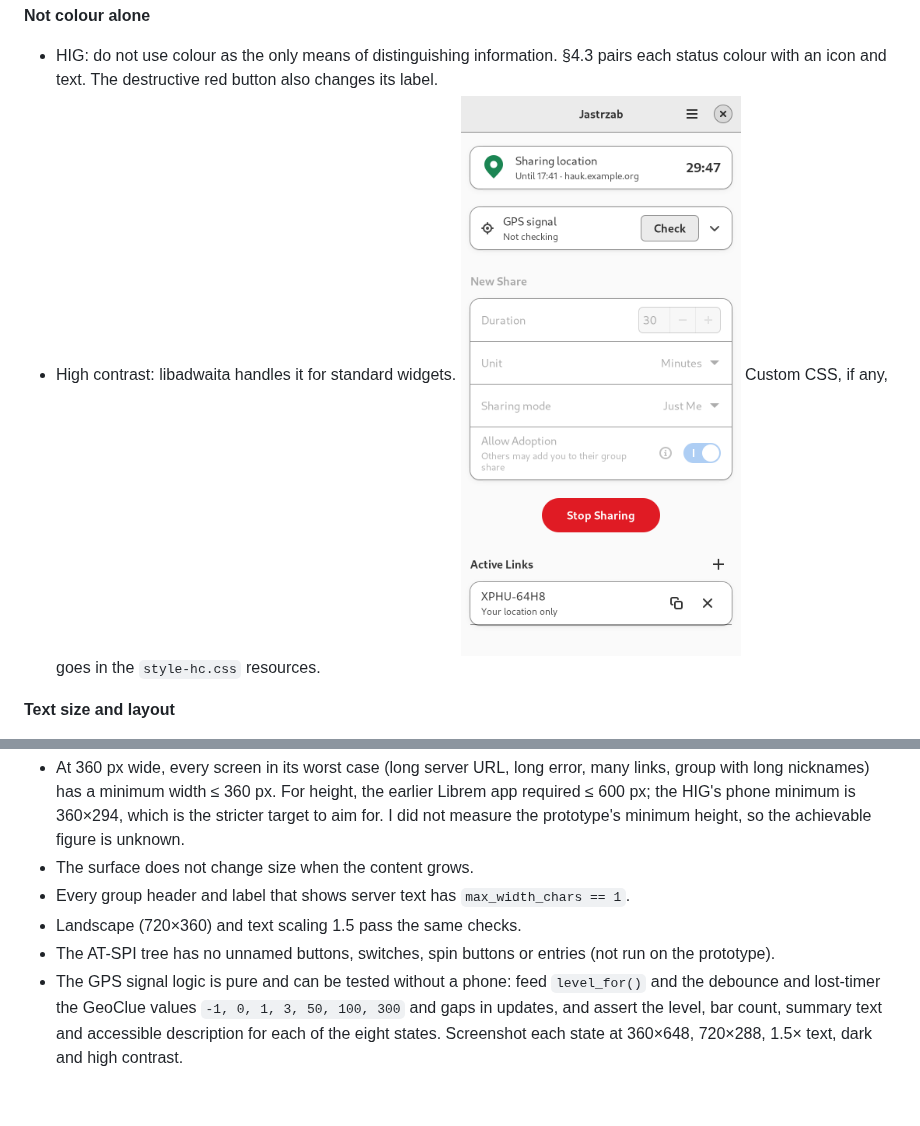
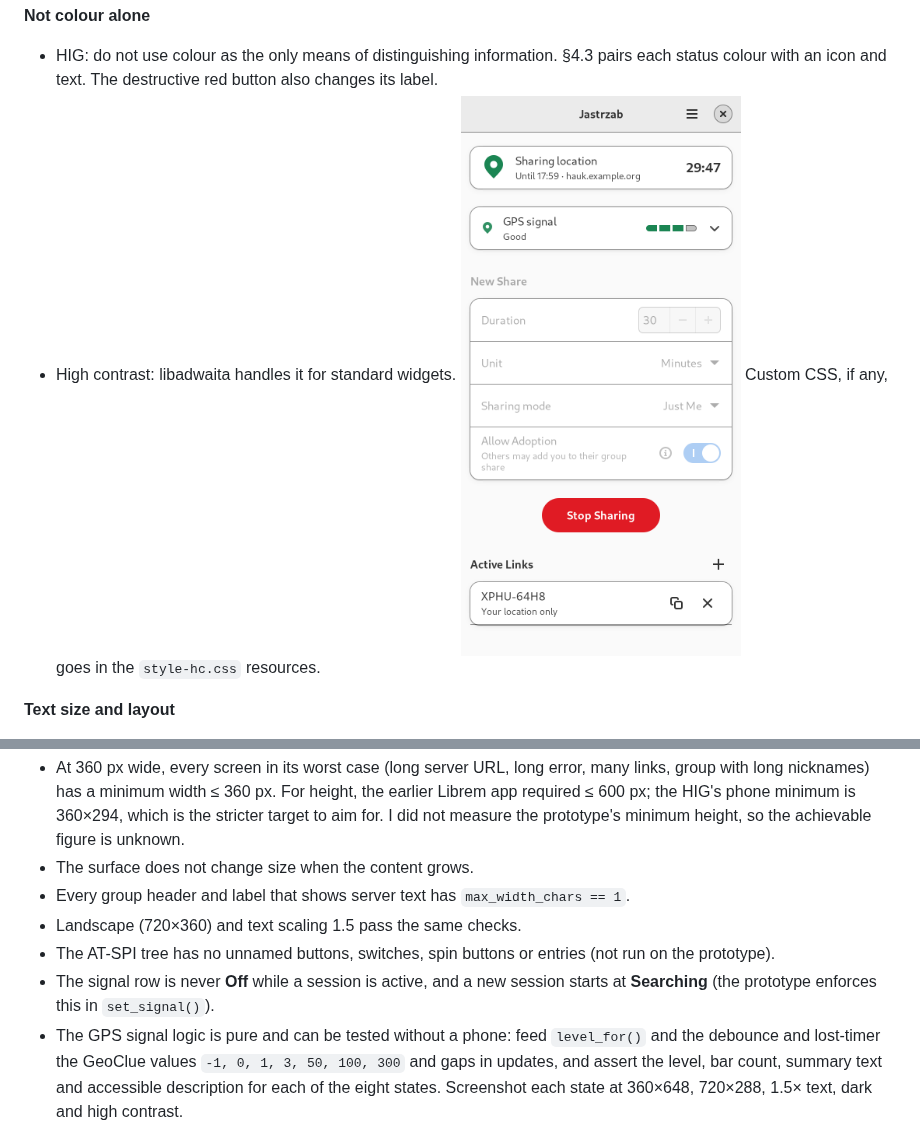
Before and after one commit to gdr-aislop/jastrzab, a Markdown page: docs/phosh-gui-design.md, 2 parts joined by grey strips. Drawn GitHub-style; pictures changed too: docs/phosh-gui/screens/active-hc.png; blank space fills up the shorter version.

```diff
--- a/docs/phosh-gui-design.md
+++ b/docs/phosh-gui-design.md
@@ -443,6 +450,7 @@ An Xvfb test cannot reproduce Phosh's window behaviour. The earlier Librem app f
 - Every group header and label that shows server text has `max_width_chars == 1`.
 - Landscape (720×360) and text scaling 1.5 pass the same checks.
 - The AT-SPI tree has no unnamed buttons, switches, spin buttons or entries (not run on the prototype).
+- The signal row is never **Off** while a session is active, and a new session starts at **Searching** (the prototype enforces this in `set_signal()`).
 - The GPS signal logic is pure and can be tested without a phone: feed `level_for()` and the debounce and lost-timer the GeoClue values `-1, 0, 1, 3, 50, 100, 300` and gaps in updates, and assert the level, bar count, summary text and accessible description for each of the eight states. Screenshot each state at 360×648, 720×288, 1.5× text, dark and high contrast.
 - Replay a recorded GeoClue sequence on a real device (open sky, indoors, walking between buildings) to calibrate the thresholds in §4.4.
 
```
Also changed, not shown: other parts of docs/phosh-gui-design.md (+8 -1 lines), docs/phosh-gui/screens/active-dark.png, docs/phosh-gui/screens/active.png, docs/phosh-gui/screens/adopt.png, docs/phosh-gui/screens/confirm.png, docs/phosh-gui/screens/group-tall.png, 1 other file.
